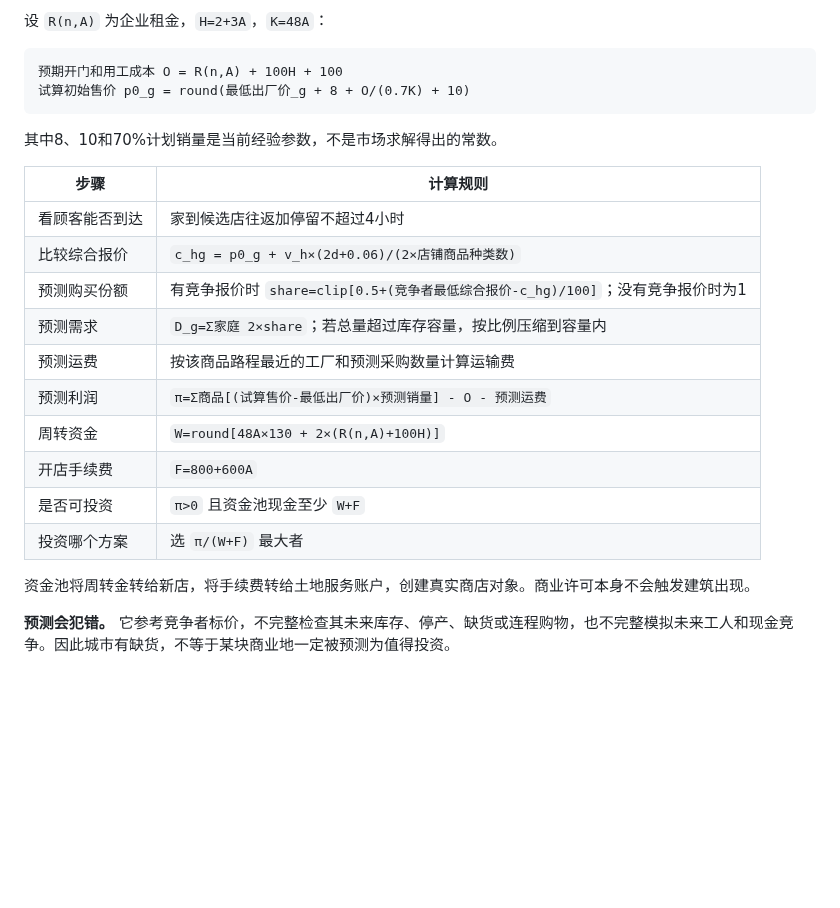
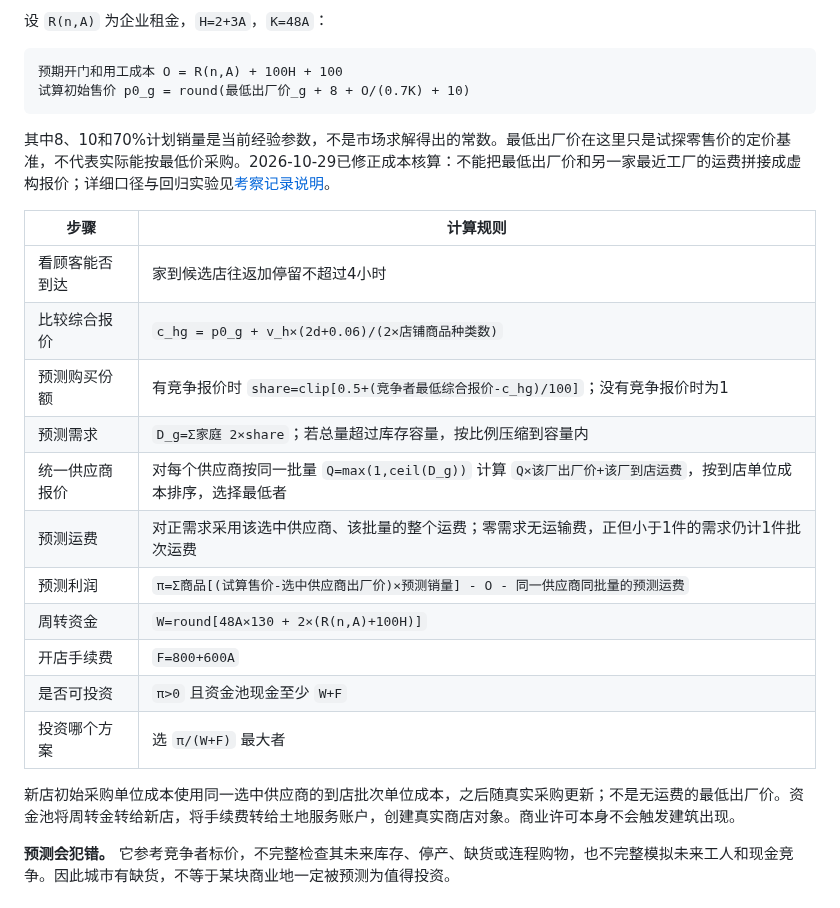
Before and after one commit to kukushu/game, a Markdown page: doc/游戏运行逻辑总览.md, the part around the change. GitHub-like rendering; blank space fills up the shorter version.

````diff
--- a/doc/游戏运行逻辑总览.md
+++ b/doc/游戏运行逻辑总览.md
@@ -383,7 +383,7 @@ V(n) = min(160, 预测直销D(n) + 预测批发B(n), 可用劳动L(n)/0.25)
 试算初始售价 p0_g = round(最低出厂价_g + 8 + O/(0.7K) + 10)
 ```
 
-其中8、10和70%计划销量是当前经验参数，不是市场求解得出的常数。
+其中8、10和70%计划销量是当前经验参数，不是市场求解得出的常数。最低出厂价在这里只是试探零售价的定价基准，不代表实际能按最低价采购。2026-10-29已修正成本核算：不能把最低出厂价和另一家最近工厂的运费拼接成虚构报价；详细口径与回归实验见[考察记录说明](考察记录与决策明细.md)。
 
 | 步骤 | 计算规则 |
 | --- | --- |
@@ -391,14 +391,15 @@ V(n) = min(160, 预测直销D(n) + 预测批发B(n), 可用劳动L(n)/0.25)
 | 比较综合报价 | `c_hg = p0_g + v_h×(2d+0.06)/(2×店铺商品种类数)` |
 | 预测购买份额 | 有竞争报价时 `share=clip[0.5+(竞争者最低综合报价-c_hg)/100]`；没有竞争报价时为1 |
 | 预测需求 | `D_g=Σ家庭 2×share`；若总量超过库存容量，按比例压缩到容量内 |
-| 预测运费 | 按该商品路程最近的工厂和预测采购数量计算运输费 |
-| 预测利润 | `π=Σ商品[(试算售价-最低出厂价)×预测销量] - O - 预测运费` |
+| 统一供应商报价 | 对每个供应商按同一批量 `Q=max(1,ceil(D_g))` 计算 `Q×该厂出厂价+该厂到店运费`，按到店单位成本排序，选择最低者 |
+| 预测运费 | 对正需求采用该选中供应商、该批量的整个运费；零需求无运输费，正但小于1件的需求仍计1件批次运费 |
+| 预测利润 | `π=Σ商品[(试算售价-选中供应商出厂价)×预测销量] - O - 同一供应商同批量的预测运费` |
 | 周转资金 | `W=round[48A×130 + 2×(R(n,A)+100H)]` |
 | 开店手续费 | `F=800+600A` |
 | 是否可投资 | `π>0` 且资金池现金至少 `W+F` |
 | 投资哪个方案 | 选 `π/(W+F)` 最大者 |
 
-资金池将周转金转给新店，将手续费转给土地服务账户，创建真实商店对象。商业许可本身不会触发建筑出现。
+新店初始采购单位成本使用同一选中供应商的到店批次单位成本，之后随真实采购更新；不是无运费的最低出厂价。资金池将周转金转给新店，将手续费转给土地服务账户，创建真实商店对象。商业许可本身不会触发建筑出现。
 
 **预测会犯错。** 它参考竞争者标价，不完整检查其未来库存、停产、缺货或连程购物，也不完整模拟未来工人和现金竞争。因此城市有缺货，不等于某块商业地一定被预测为值得投资。
 
````
Also changed, not shown: doc/考察记录与决策明细.md (+36 -3 lines), doc/player-ui/coherent-procurement.png (added), 4 other files.
